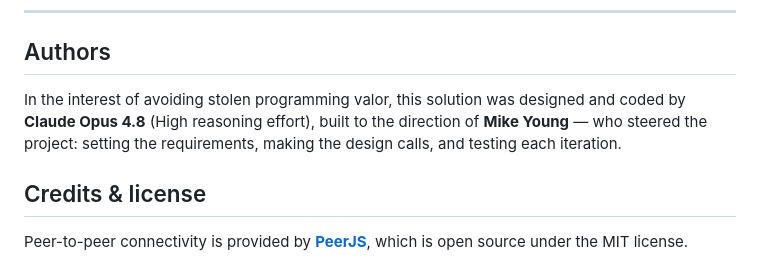
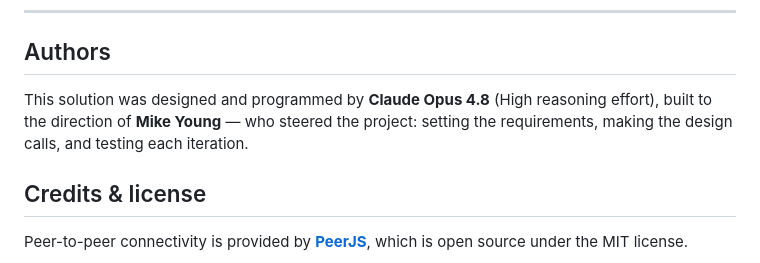
Before and after one commit to myoung8223/las, a Markdown page: README.md, the part around the change. Rendered like a GitHub page.

Commit message:
Revise authorship statement in README.md

```diff
--- a/README.md
+++ b/README.md
@@ -129,7 +129,7 @@ For a truly always-on display, also consider these device-level settings, which
 
 ## Authors
 
-In the interest of avoiding stolen programming valor, this solution was designed and coded by **Claude Opus 4.8** (High reasoning effort), built to the direction of **Mike Young** — who steered the project: setting the requirements, making the design calls, and testing each iteration.
+This solution was designed and programmed by **Claude Opus 4.8** (High reasoning effort), built to the direction of **Mike Young** — who steered the project: setting the requirements, making the design calls, and testing each iteration.
 
 ## Credits & license
 
```
